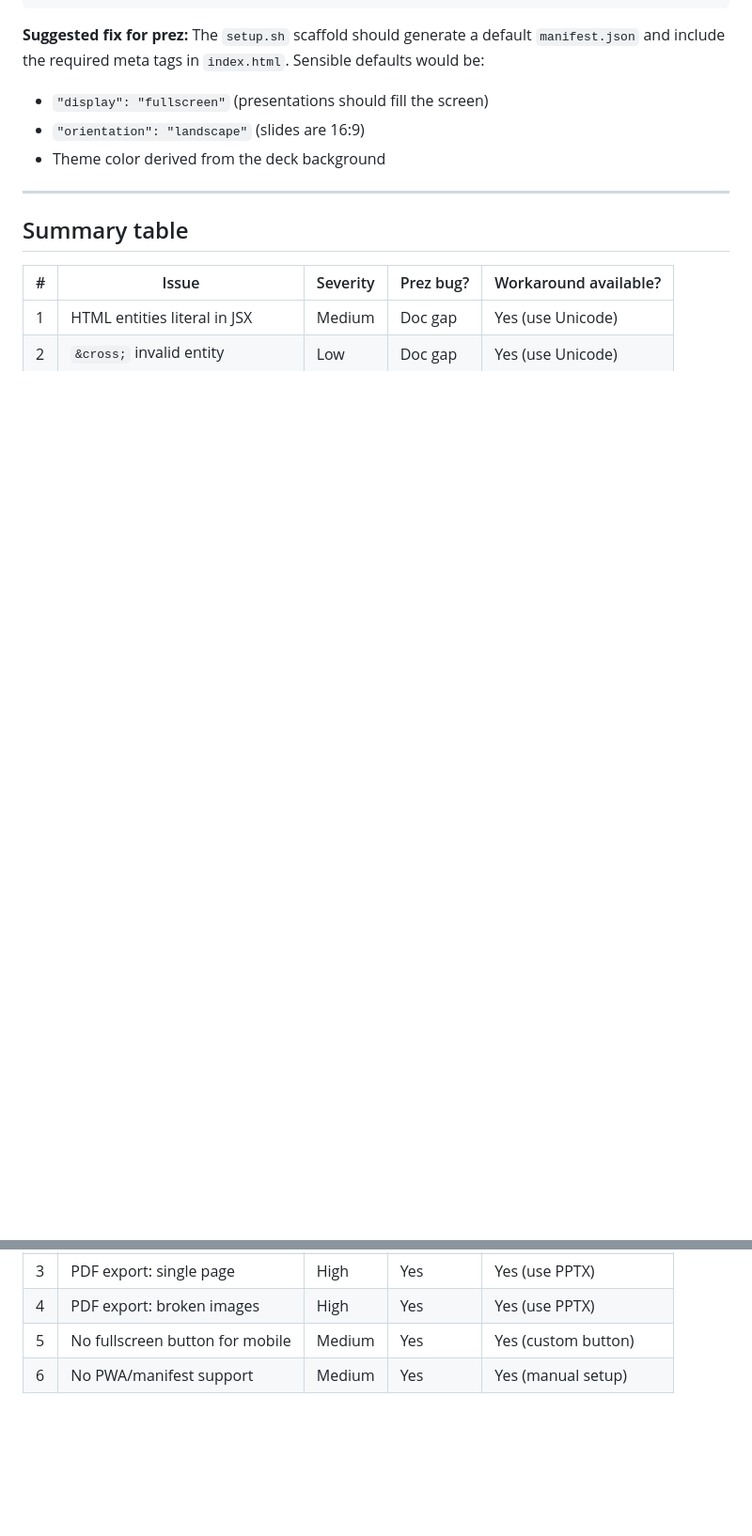
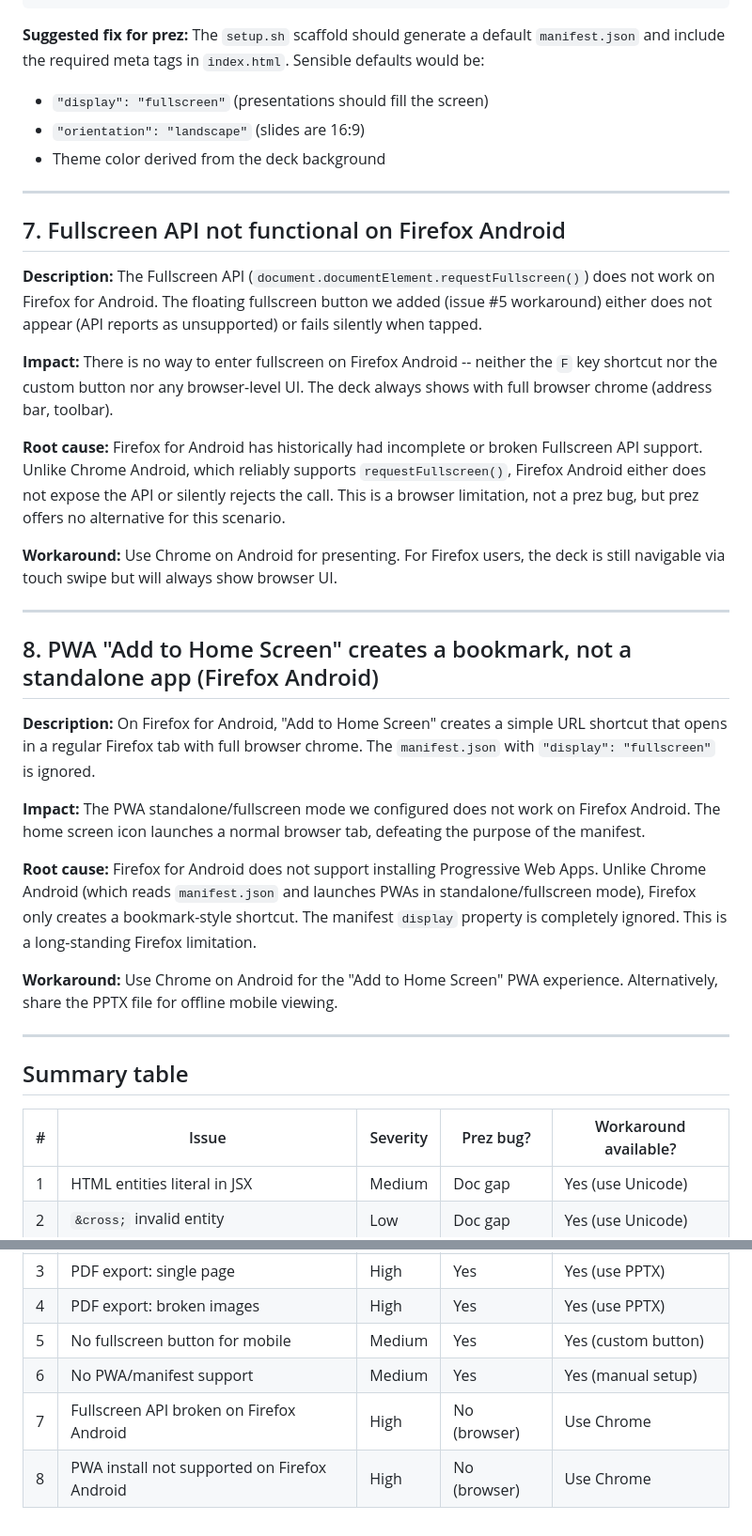
Before and after one commit to Enriquefft/nudge, a Markdown page: prez-issues.md, 2 parts joined by grey strips. Shown at 94% size. Drawn GitHub-style; blank space fills up the shorter version.

Commit message:
docs: add Firefox Android limitations to prez issues
Fullscreen API and PWA installs don't work on Firefox Android.
These are browser limitations, not framework bugs.

```diff
--- a/prez-issues.md
+++ b/prez-issues.md
@@ -257,6 +257,53 @@ required meta tags in `index.html`. Sensible defaults would be:
 
 ---
 
+## 7. Fullscreen API not functional on Firefox Android
+
+**Description:**
+The Fullscreen API (`document.documentElement.requestFullscreen()`) does not work on
+Firefox for Android. The floating fullscreen button we added (issue #5 workaround) either
+does not appear (API reports as unsupported) or fails silently when tapped.
+
+**Impact:**
+There is no way to enter fullscreen on Firefox Android -- neither the `F` key shortcut
+nor the custom button nor any browser-level UI. The deck always shows with full browser
+chrome (address bar, toolbar).
+
+**Root cause:**
+Firefox for Android has historically had incomplete or broken Fullscreen API support.
+Unlike Chrome Android, which reliably supports `requestFullscreen()`, Firefox Android
+either does not expose the API or silently rejects the call. This is a browser limitation,
+not a prez bug, but prez offers no alternative for this scenario.
+
+**Workaround:**
+Use Chrome on Android for presenting. For Firefox users, the deck is still navigable
+via touch swipe but will always show browser UI.
+
+---
+
+## 8. PWA "Add to Home Screen" creates a bookmark, not a standalone app (Firefox Android)
+
+**Description:**
+On Firefox for Android, "Add to Home Screen" creates a simple URL shortcut that opens
+in a regular Firefox tab with full browser chrome. The `manifest.json` with
+`"display": "fullscreen"` is ignored.
+
+**Impact:**
+The PWA standalone/fullscreen mode we configured does not work on Firefox Android. The
+home screen icon launches a normal browser tab, defeating the purpose of the manifest.
+
+**Root cause:**
+Firefox for Android does not support installing Progressive Web Apps. Unlike Chrome
+Android (which reads `manifest.json` and launches PWAs in standalone/fullscreen mode),
+Firefox only creates a bookmark-style shortcut. The manifest `display` property is
+completely ignored. This is a long-standing Firefox limitation.
+
+**Workaround:**
+Use Chrome on Android for the "Add to Home Screen" PWA experience. Alternatively,
+share the PPTX file for offline mobile viewing.
+
+---
+
 ## Summary table
 
 | # | Issue                              | Severity | Prez bug? | Workaround available? |
@@ -267,3 +314,5 @@ required meta tags in `index.html`. Sensible defaults would be:
 | 4 | PDF export: broken images           | High     | Yes       | Yes (use PPTX)       |
 | 5 | No fullscreen button for mobile     | Medium   | Yes       | Yes (custom button)  |
 | 6 | No PWA/manifest support             | Medium   | Yes       | Yes (manual setup)   |
+| 7 | Fullscreen API broken on Firefox Android | High | No (browser) | Use Chrome         |
+| 8 | PWA install not supported on Firefox Android | High | No (browser) | Use Chrome      |
```
